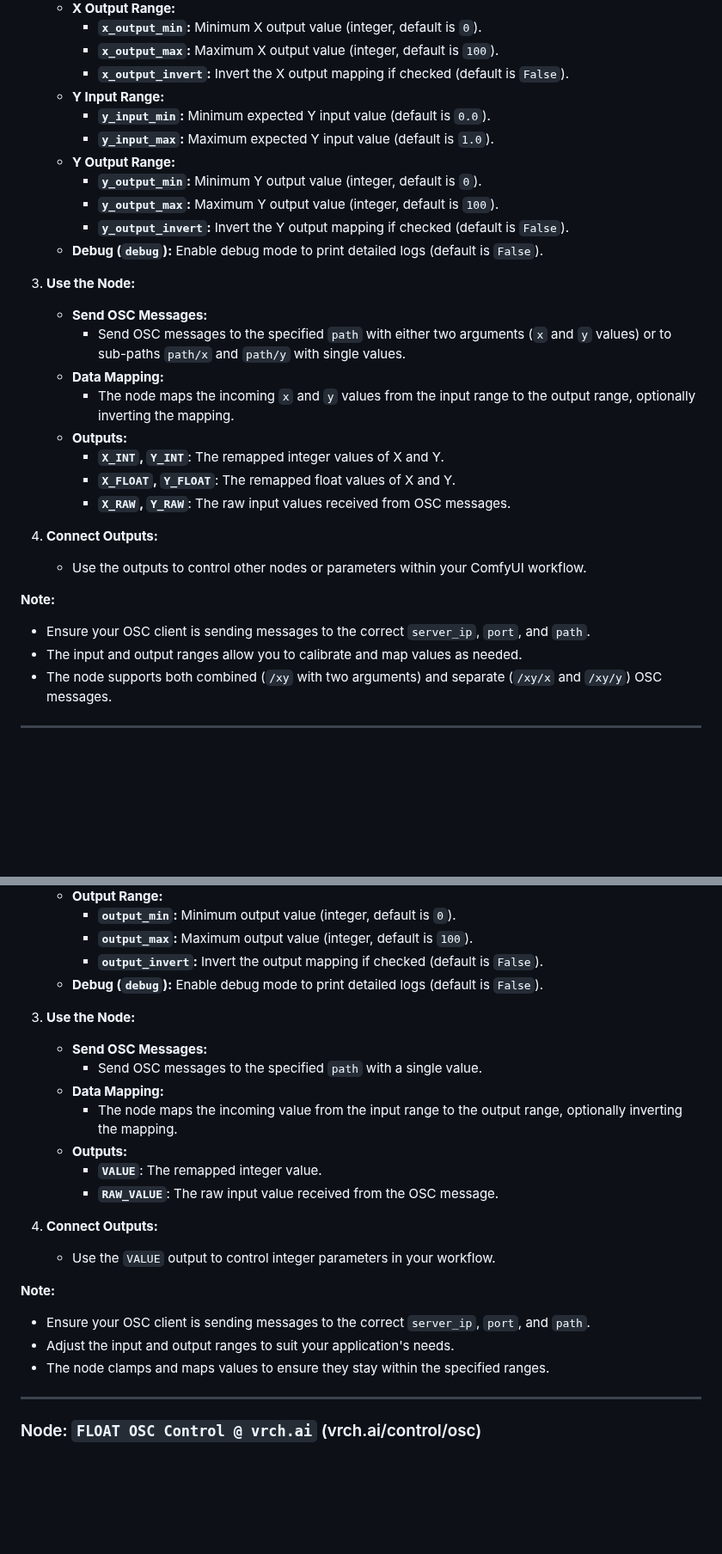
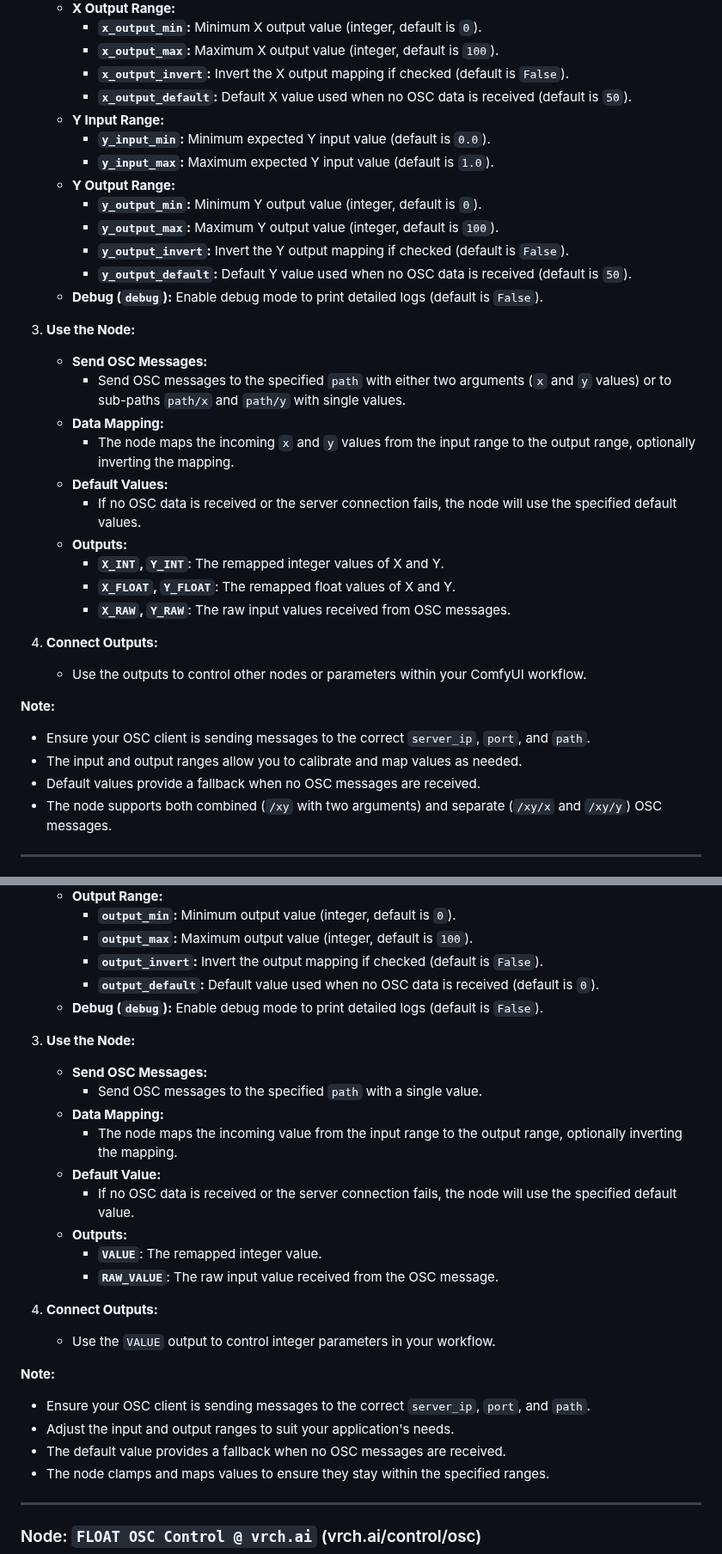
Before and after one commit to VrchStudio/comfyui-web-viewer, a Markdown page: docs/osc_control_nodes.md, 2 parts joined by grey strips. Shown at 86% size. Rendered like a GitHub page; blank space fills up the shorter version.

```diff
--- a/docs/osc_control_nodes.md
+++ b/docs/osc_control_nodes.md
@@ -13,6 +13,7 @@
      - **`x_output_min`:** Minimum X output value (integer, default is `0`).
      - **`x_output_max`:** Maximum X output value (integer, default is `100`).
      - **`x_output_invert`:** Invert the X output mapping if checked (default is `False`).
+     - **`x_output_default`:** Default X value used when no OSC data is received (default is `50`).
    - **Y Input Range:**
      - **`y_input_min`:** Minimum expected Y input value (default is `0.0`).
      - **`y_input_max`:** Maximum expected Y input value (default is `1.0`).
@@ -20,6 +21,7 @@
      - **`y_output_min`:** Minimum Y output value (integer, default is `0`).
      - **`y_output_max`:** Maximum Y output value (integer, default is `100`).
      - **`y_output_invert`:** Invert the Y output mapping if checked (default is `False`).
+     - **`y_output_default`:** Default Y value used when no OSC data is received (default is `50`).
    - **Debug (`debug`):** Enable debug mode to print detailed logs (default is `False`).
 
 3. **Use the Node:**
@@ -27,6 +29,8 @@
      - Send OSC messages to the specified `path` with either two arguments (`x` and `y` values) or to sub-paths `path/x` and `path/y` with single values.
    - **Data Mapping:**
      - The node maps the incoming `x` and `y` values from the input range to the output range, optionally inverting the mapping.
+   - **Default Values:**
+     - If no OSC data is received or the server connection fails, the node will use the specified default values.
    - **Outputs:**
      - **`X_INT`, `Y_INT`**: The remapped integer values of X and Y.
      - **`X_FLOAT`, `Y_FLOAT`**: The remapped float values of X and Y.
@@ -38,6 +42,7 @@
 **Note:**
 - Ensure your OSC client is sending messages to the correct `server_ip`, `port`, and `path`.
 - The input and output ranges allow you to calibrate and map values as needed.
+- Default values provide a fallback when no OSC messages are received.
 - The node supports both combined (`/xy` with two arguments) and separate (`/xy/x` and `/xy/y`) OSC messages.
 
 ---
@@ -108,6 +119,7 @@
      - **`output_min`:** Minimum output value (integer, default is `0`).
      - **`output_max`:** Maximum output value (integer, default is `100`).
      - **`output_invert`:** Invert the output mapping if checked (default is `False`).
+     - **`output_default`:** Default value used when no OSC data is received (default is `0`).
    - **Debug (`debug`):** Enable debug mode to print detailed logs (default is `False`).
 
 3. **Use the Node:**
@@ -115,6 +127,8 @@
      - Send OSC messages to the specified `path` with a single value.
    - **Data Mapping:**
      - The node maps the incoming value from the input range to the output range, optionally inverting the mapping.
+   - **Default Value:**
+     - If no OSC data is received or the server connection fails, the node will use the specified default value.
    - **Outputs:**
      - **`VALUE`**: The remapped integer value.
      - **`RAW_VALUE`**: The raw input value received from the OSC message.
@@ -125,6 +139,7 @@
 **Note:**
 - Ensure your OSC client is sending messages to the correct `server_ip`, `port`, and `path`.
 - Adjust the input and output ranges to suit your application's needs.
+- The default value provides a fallback when no OSC messages are received.
 - The node clamps and maps values to ensure they stay within the specified ranges.
 
 ---
```
Also changed, not shown: other parts of docs/osc_control_nodes.md (+10 -0 lines).
